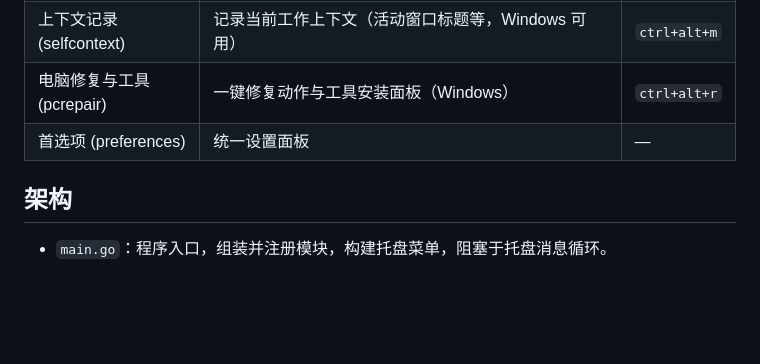
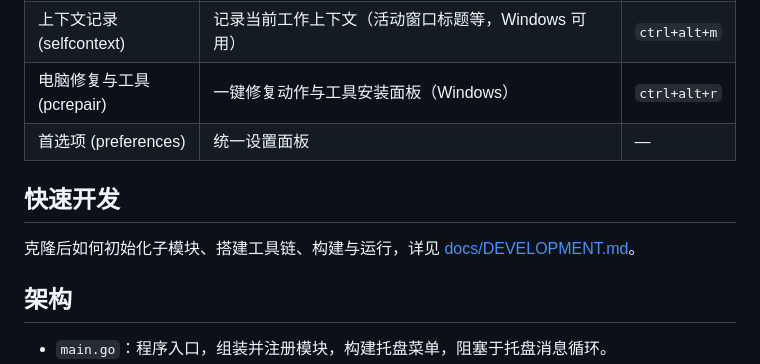
Before and after one commit to Snow0xcc/PCMannager, a Markdown page: README.md, the part around the change. Drawn GitHub-style; blank space fills up the shorter version.

```diff
--- a/README.md
+++ b/README.md
@@ -14,6 +14,10 @@
 | 上下文记录 (selfcontext) | 记录当前工作上下文（活动窗口标题等，Windows 可用） | `ctrl+alt+m` |
 | 电脑修复与工具 (pcrepair) | 一键修复动作与工具安装面板（Windows） | `ctrl+alt+r` |
 | 首选项 (preferences) | 统一设置面板 | — |
+
+## 快速开发
+
+克隆后如何初始化子模块、搭建工具链、构建与运行，详见 [docs/DEVELOPMENT.md](docs/DEVELOPMENT.md)。
 
 ## 架构
 
```
Also changed, not shown: docs/DEVELOPMENT.md (added, +90 -0 lines).
